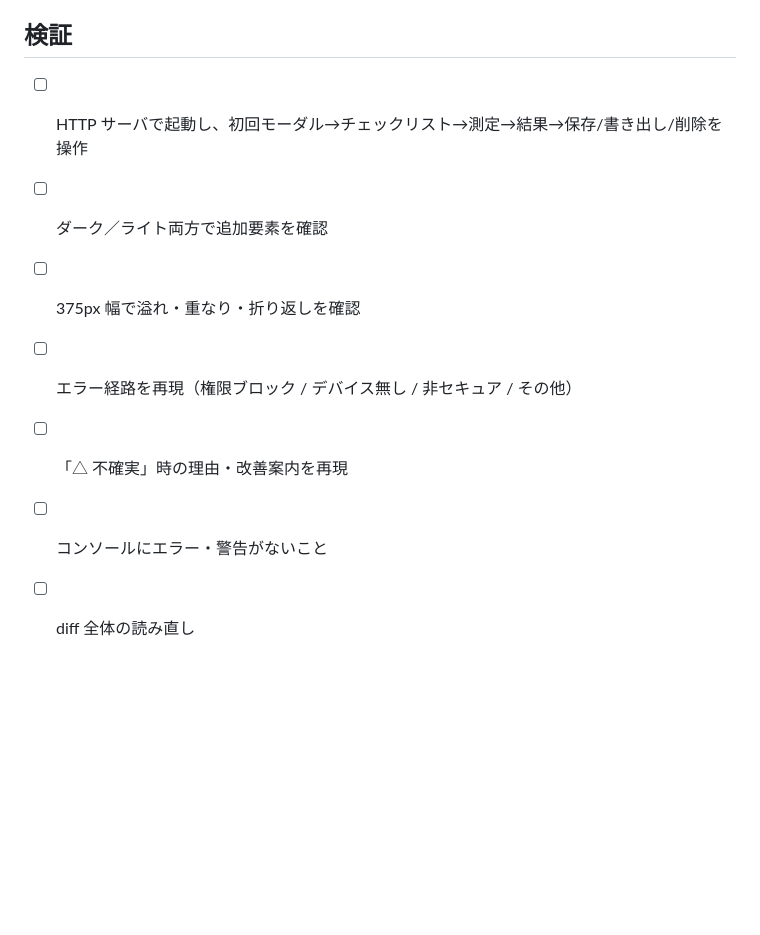
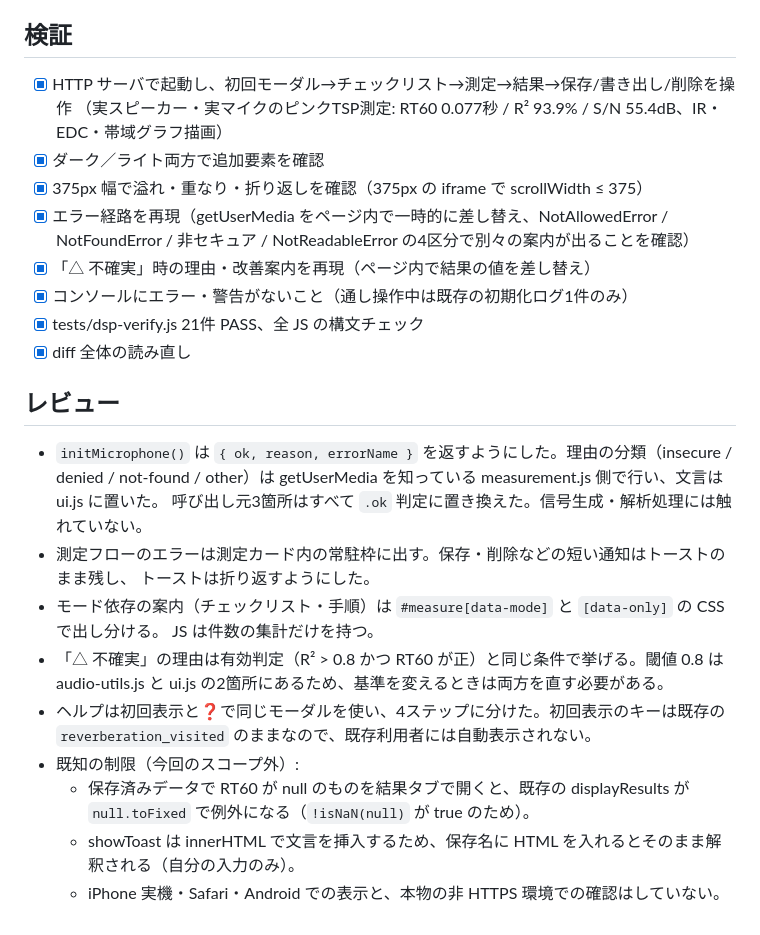
Before and after one commit to sudahiroshi/reverbmeter, a Markdown page: tasks/todo.md, the part around the change. Drawn GitHub-style; blank space fills up the shorter version.

Commit message:
ガイダンス強化の検証結果とレビューをタスク記録に追記
Co-Authored-By: Claude Opus 5 <noreply@anthropic.com>

```diff
--- a/tasks/todo.md
+++ b/tasks/todo.md
@@ -108,10 +108,31 @@
 - [x] 6. ヘルプモーダルを「概要 → 準備 → 測定 → 結果」のステップ構成に再構成
 
 ## 検証
-- [ ] HTTP サーバで起動し、初回モーダル→チェックリスト→測定→結果→保存/書き出し/削除を操作
-- [ ] ダーク／ライト両方で追加要素を確認
-- [ ] 375px 幅で溢れ・重なり・折り返しを確認
-- [ ] エラー経路を再現（権限ブロック / デバイス無し / 非セキュア / その他）
-- [ ] 「△ 不確実」時の理由・改善案内を再現
-- [ ] コンソールにエラー・警告がないこと
-- [ ] diff 全体の読み直し
+- [x] HTTP サーバで起動し、初回モーダル→チェックリスト→測定→結果→保存/書き出し/削除を操作
+  （実スピーカー・実マイクのピンクTSP測定: RT60 0.077秒 / R² 93.9% / S/N 55.4dB、IR・EDC・帯域グラフ描画）
+- [x] ダーク／ライト両方で追加要素を確認
+- [x] 375px 幅で溢れ・重なり・折り返しを確認（375px の iframe で scrollWidth ≤ 375）
+- [x] エラー経路を再現（getUserMedia をページ内で一時的に差し替え、NotAllowedError / NotFoundError /
+  非セキュア / NotReadableError の4区分で別々の案内が出ることを確認）
+- [x] 「△ 不確実」時の理由・改善案内を再現（ページ内で結果の値を差し替え）
+- [x] コンソールにエラー・警告がないこと（通し操作中は既存の初期化ログ1件のみ）
+- [x] tests/dsp-verify.js 21件 PASS、全 JS の構文チェック
+- [x] diff 全体の読み直し
+
+## レビュー
+- `initMicrophone()` は `{ ok, reason, errorName }` を返すようにした。理由の分類（insecure / denied /
+  not-found / other）は getUserMedia を知っている measurement.js 側で行い、文言は ui.js に置いた。
+  呼び出し元3箇所はすべて `.ok` 判定に置き換えた。信号生成・解析処理には触れていない。
+- 測定フローのエラーは測定カード内の常駐枠に出す。保存・削除などの短い通知はトーストのまま残し、
+  トーストは折り返すようにした。
+- モード依存の案内（チェックリスト・手順）は `#measure[data-mode]` と `[data-only]` の CSS で出し分ける。
+  JS は件数の集計だけを持つ。
+- 「△ 不確実」の理由は有効判定（R² > 0.8 かつ RT60 が正）と同じ条件で挙げる。閾値 0.8 は
+  audio-utils.js と ui.js の2箇所にあるため、基準を変えるときは両方を直す必要がある。
+- ヘルプは初回表示と❓で同じモーダルを使い、4ステップに分けた。初回表示のキーは既存の
+  `reverberation_visited` のままなので、既存利用者には自動表示されない。
+- 既知の制限（今回のスコープ外）:
+  - 保存済みデータで RT60 が null のものを結果タブで開くと、既存の displayResults が
+    `null.toFixed` で例外になる（`!isNaN(null)` が true のため）。
+  - showToast は innerHTML で文言を挿入するため、保存名に HTML を入れるとそのまま解釈される（自分の入力のみ）。
+  - iPhone 実機・Safari・Android での表示と、本物の非 HTTPS 環境での確認はしていない。
```
